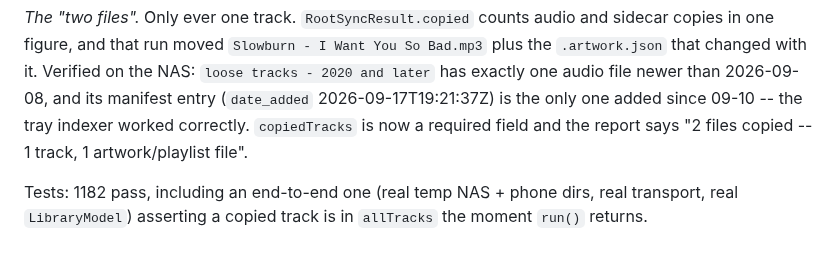
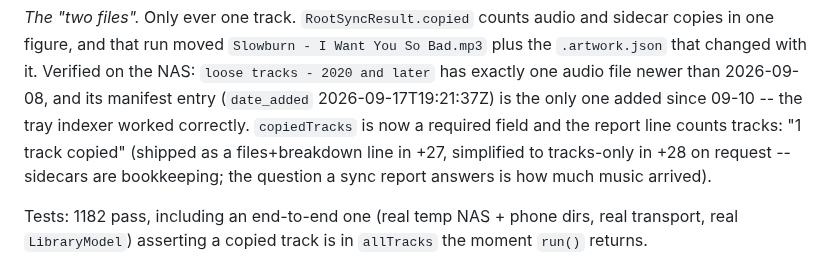
Before and after one commit to mklod/fooplayer, a Markdown page: STATUS.md, the part around one of its changes. GitHub-like rendering.

Commit message:
docs: 1.0.0+28 — sync report counts tracks copied
Co-Authored-By: Claude Opus 5 (1M context) <noreply@anthropic.com>
Claude-Session: https://claude.ai/code/session_011zjpfUtVmccYBbQinxQzKZ

```diff
--- a/STATUS.md
+++ b/STATUS.md
@@ -34,7 +34,10 @@ with it. Verified on the NAS: `loose tracks - 2020 and later` has exactly
 one audio file newer than 2026-09-08, and its manifest entry (`date_added`
 2026-09-17T19:21:37Z) is the only one added since 09-10 -- the tray
 indexer worked correctly. `copiedTracks` is now a required field and the
-report says "2 files copied -- 1 track, 1 artwork/playlist file".
+report line counts tracks: "1 track copied" (shipped as a files+breakdown
+line in +27, simplified to tracks-only in +28 on request -- sidecars are
+bookkeeping; the question a sync report answers is how much music
+arrived).
 
 Tests: 1182 pass, including an end-to-end one (real temp NAS + phone dirs,
 real transport, real `LibraryModel`) asserting a copied track is in
```
Also changed, not shown: other parts of STATUS.md (+1 -1 lines), CHANGELOG.md (+8 -7 lines).
